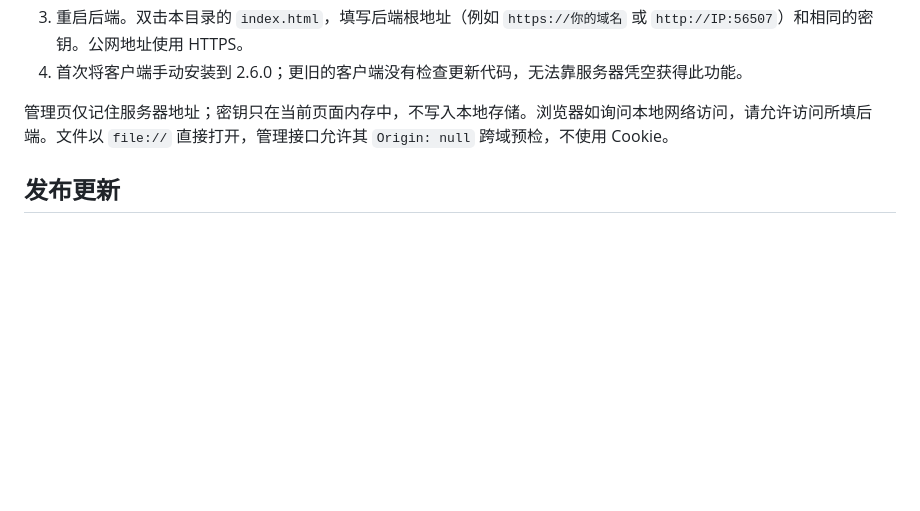
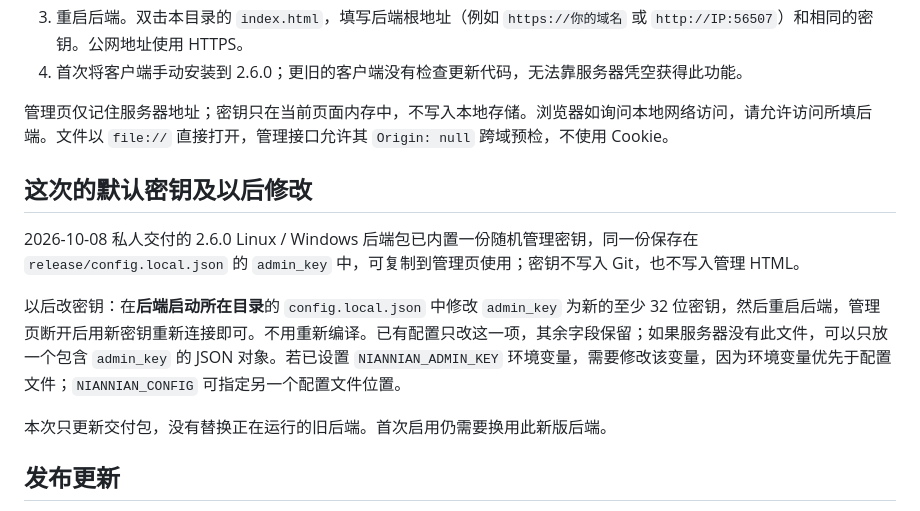
Before and after one commit to YIRC99/niannian, a Markdown page: admin/README.md, the part around the change. Drawn GitHub-style; blank space fills up the shorter version.

Commit message:
docs: record device installation and private admin key setup

```diff
--- a/admin/README.md
+++ b/admin/README.md
@@ -10,6 +10,14 @@
 4. 首次将客户端手动安装到 2.6.0；更旧的客户端没有检查更新代码，无法靠服务器凭空获得此功能。
 
 管理页仅记住服务器地址；密钥只在当前页面内存中，不写入本地存储。浏览器如询问本地网络访问，请允许访问所填后端。文件以 `file://` 直接打开，管理接口允许其 `Origin: null` 跨域预检，不使用 Cookie。
+
+## 这次的默认密钥及以后修改
+
+2026-10-08 私人交付的 2.6.0 Linux / Windows 后端包已内置一份随机管理密钥，同一份保存在 `release/config.local.json` 的 `admin_key` 中，可复制到管理页使用；密钥不写入 Git，也不写入管理 HTML。
+
+以后改密钥：在**后端启动所在目录**的 `config.local.json` 中修改 `admin_key` 为新的至少 32 位密钥，然后重启后端，管理页断开后用新密钥重新连接即可。不用重新编译。已有配置只改这一项，其余字段保留；如果服务器没有此文件，可以只放一个包含 `admin_key` 的 JSON 对象。若已设置 `NIANNIAN_ADMIN_KEY` 环境变量，需要修改该变量，因为环境变量优先于配置文件；`NIANNIAN_CONFIG` 可指定另一个配置文件位置。
+
+本次只更新交付包，没有替换正在运行的旧后端。首次启用仍需要换用此新版后端。
 
 ## 发布更新
 
```
Also changed, not shown: docs/VERIFICATION.md (+6 -0 lines).
